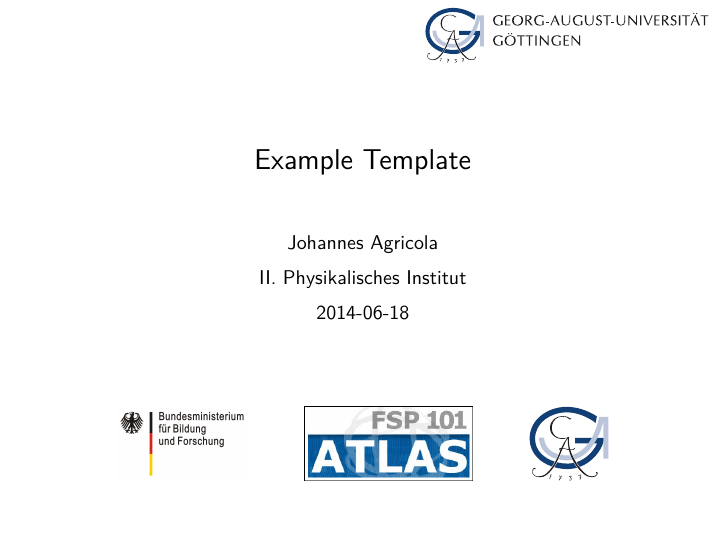
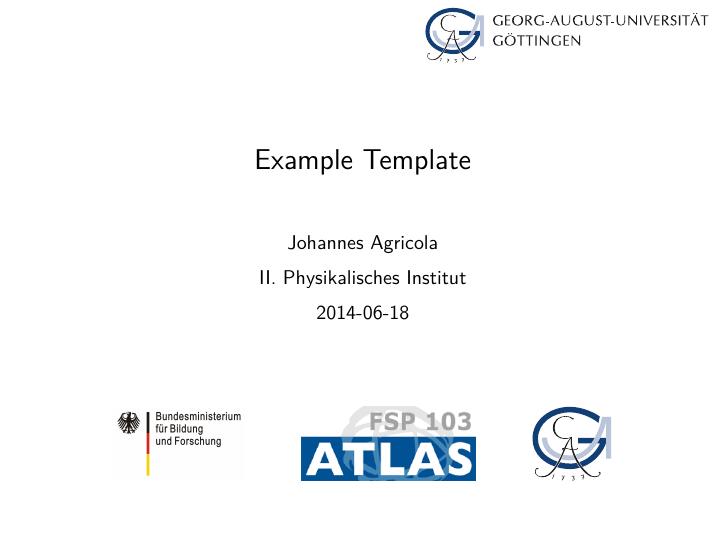
Before and after one commit to knutzk/ugoe-template, LaTeX slides (talk.tex): page 1 of 23. Compiled offline with pdfLaTeX.

Commit message:
Added FSP103 logo and updated example talk accordingly.

```diff
--- a/talk.tex
+++ b/talk.tex
@@ -40,7 +40,7 @@
 \def\insertlogos{%
   \includegraphics[height=1.3cm]{logos/BMBF-Gef-Logo}%
   \hspace{1cm}%
-  \includegraphics[height=1.3cm]{logos/FSP101-Atlas-Logo}%
+  \includegraphics[height=1.3cm]{logos/FSP103-Atlas-Logo}%
   \hspace{1cm}%
   \includegraphics[height=1.3cm]{logos/logo-uni-goe-notext.pdf}%
 }
```
Also changed, not shown: logos/FSP103-Atlas-Logo.png (added).
